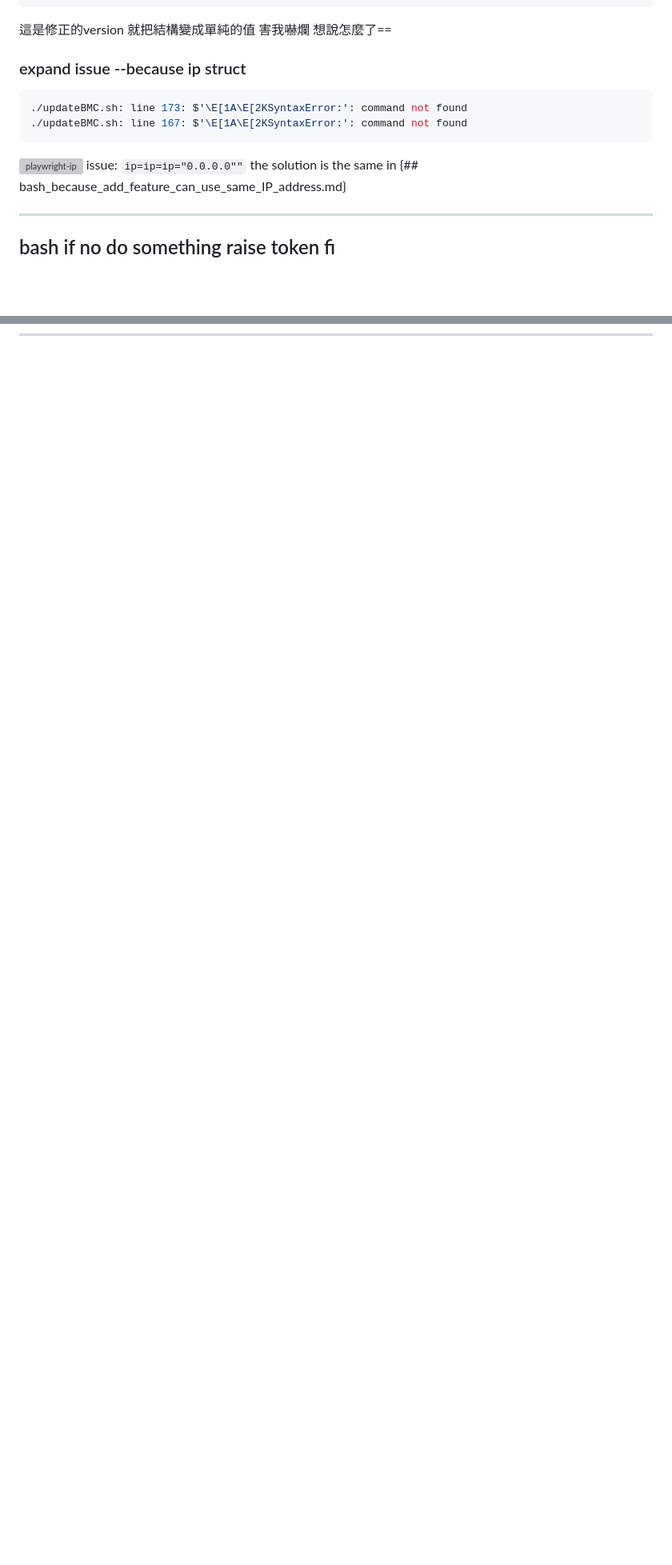
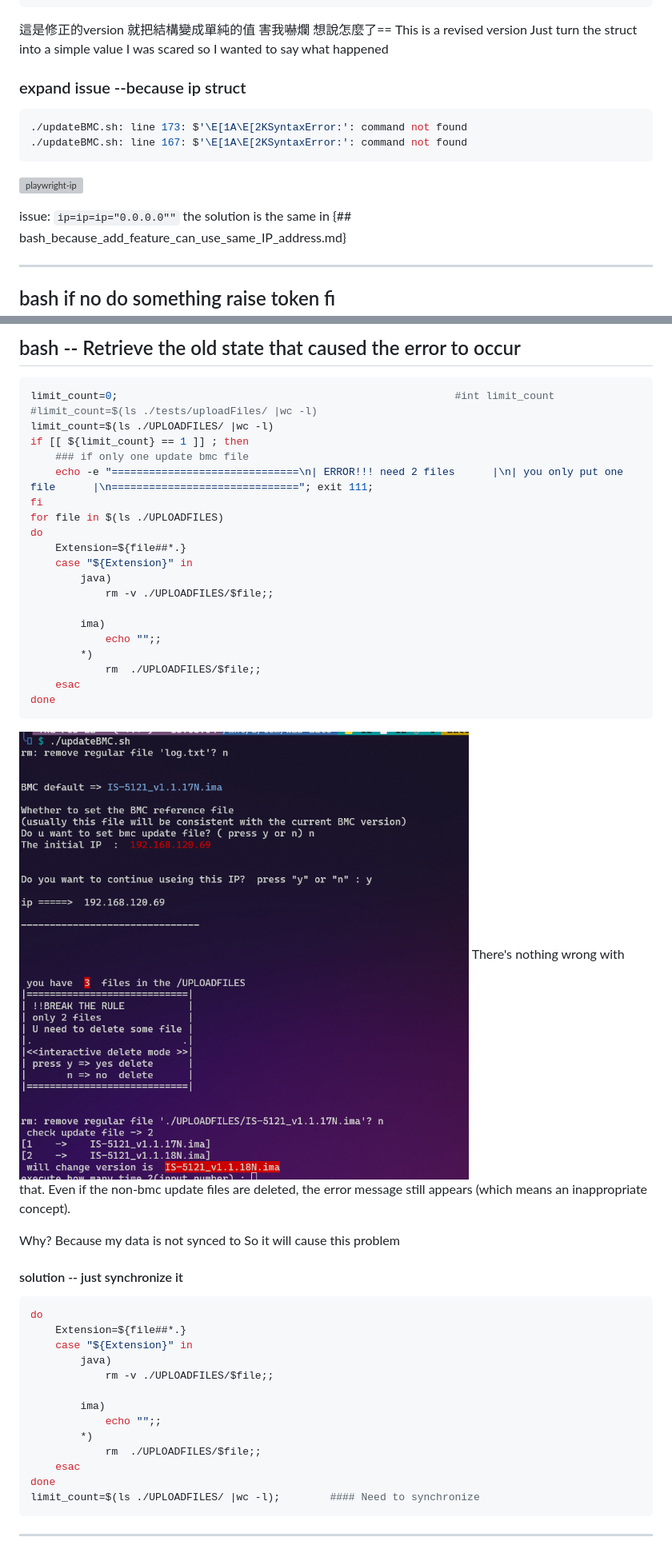
Before and after one commit to lovescv26/WEB-auto, a Markdown page: dev_record.md, 2 parts joined by grey strips. Shown: that part at 80% size. GitHub-like rendering; pictures changed too: pic/DR_not.synced.png (added); blank space fills up the shorter version; grey boxes are pictures that could not be loaded.

Commit message:
fix bug : the limit_count is not synchronize          fix miracle || mystery || charm bug : playwright did not use tee

````diff
--- a/dev_record.md
+++ b/dev_record.md
@@ -536,6 +537,9 @@ done
 這是修正的version
 就把結構變成單純的值
 害我嚇爛 想說怎麼了==
+This is a revised version
+Just turn the struct into a simple value
+I was scared so I wanted to say what happened
 
 ### expand issue --because ip struct
 ```bash
@@ -543,6 +547,7 @@ done
 ./updateBMC.sh: line 167: $'\E[1A\E[2KSyntaxError:': command not found
 ```
 ![playwright-ip](./pic/playwright-ip.png)
+
 issue: `ip=ip=ip="0.0.0.0""`
 the solution is the same in  {## bash_because_add_feature_can_use_same_IP_address.md}
 
@@ -966,0 +1012,49 @@ if use variable.that works like a charm
+## bash -- Retrieve the old state that caused the error to occur
+```bash
+limit_count=0; 														#int limit_count
+#limit_count=$(ls ./tests/uploadFiles/ |wc -l)
+limit_count=$(ls ./UPLOADFILES/ |wc -l)
+if [[ ${limit_count} == 1 ]] ; then
+	### if only one update bmc file
+	echo -e "==============================\n| ERROR!!! need 2 files      |\n| you only put one file      |\n=============================="; exit 111;
+fi
+for file in $(ls ./UPLOADFILES)
+do
+	Extension=${file##*.}
+	case "${Extension}" in
+		java)
+			rm -v ./UPLOADFILES/$file;;
+
+		ima)
+			echo "";;
+		*)
+			rm  ./UPLOADFILES/$file;;
+	esac
+done
+```
+![not synced ](./pic/DR_not.synced.png)
+There's nothing wrong with that.
+Even if the non-bmc update files are deleted,
+the error message still appears
+(which means an inappropriate concept).
+
+Why? Because my data is not synced to
+So it will cause this problem
+#### solution -- just synchronize it
+```bash
+do
+	Extension=${file##*.}
+	case "${Extension}" in
+		java)
+			rm -v ./UPLOADFILES/$file;;
+
+		ima)
+			echo "";;
+		*)
+			rm  ./UPLOADFILES/$file;;
+	esac
+done
+limit_count=$(ls ./UPLOADFILES/ |wc -l);		#### Need to synchronize
+```
+
+---
````
Also changed, not shown: other parts of dev_record.md (+41 -0 lines), README.md (+2 -2 lines), pic/DR_running.not.found.png (added), 1 other file.
